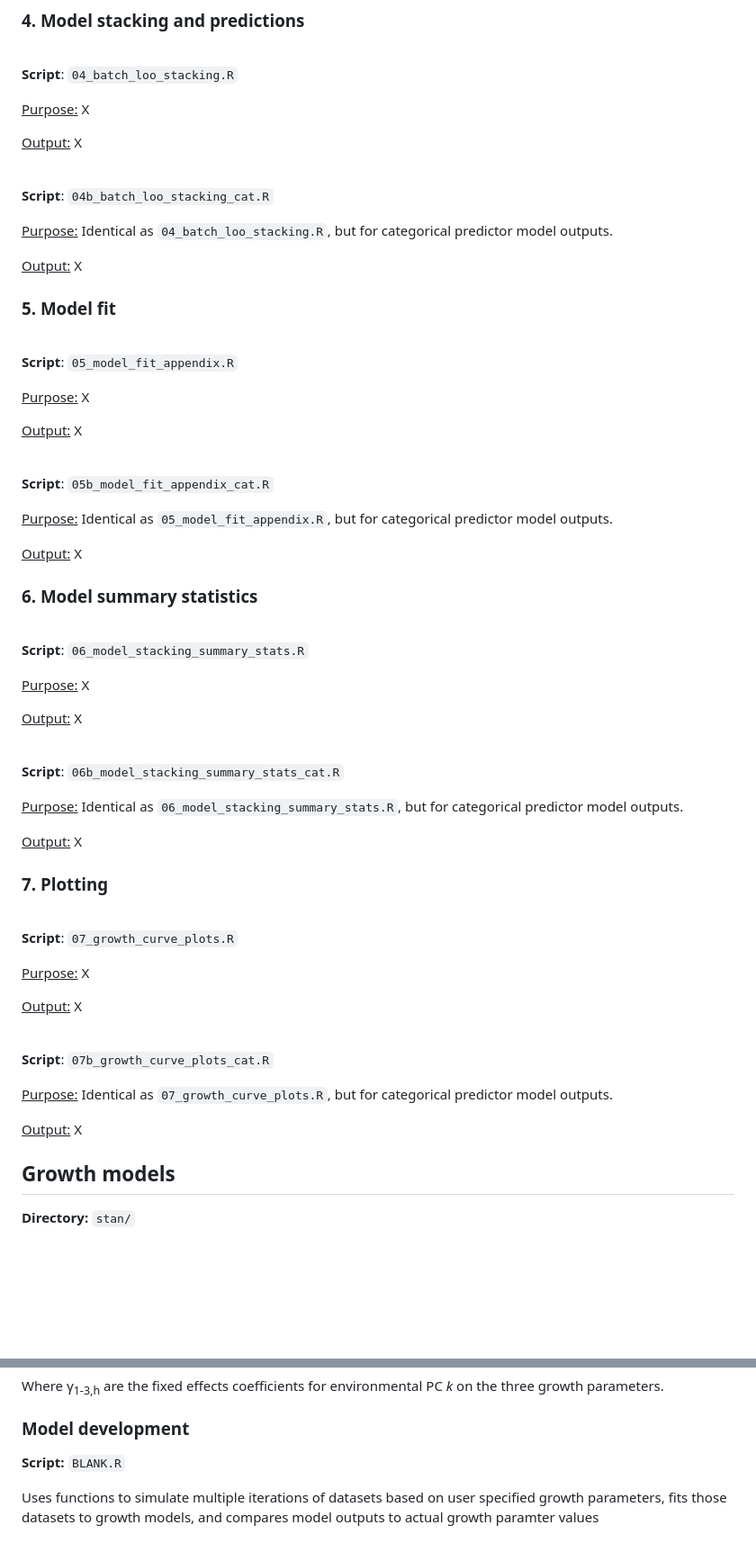
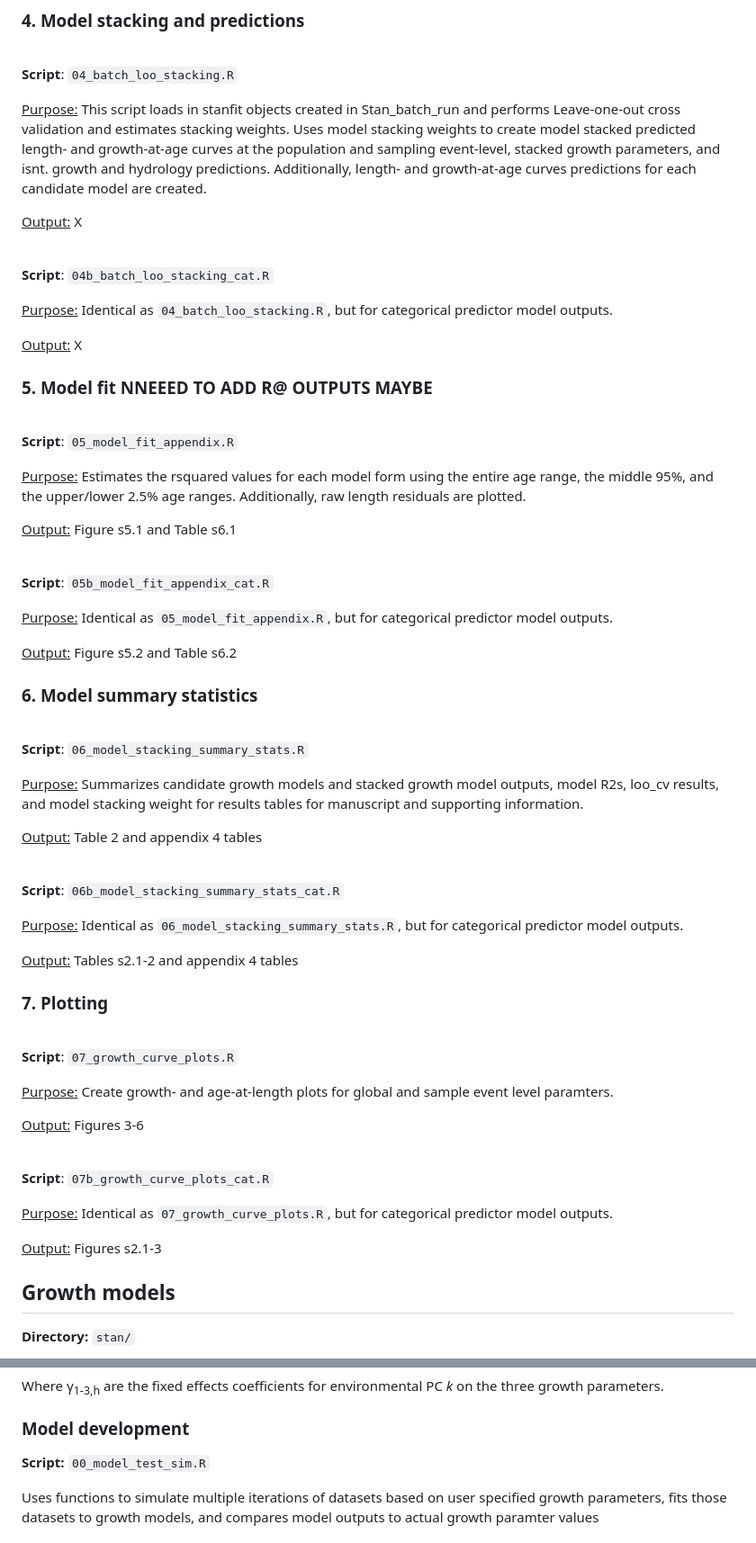
Before and after one commit to williamkannis/stacked_growth_modelling, a Markdown page: README.md, 2 parts joined by grey strips. Shown at 90% size. Drawn GitHub-style; blank space fills up the shorter version.

````diff
--- a/README.md
+++ b/README.md
@@ -152,7 +151,12 @@ but for categorical predictor model.
 
 <br>**Script**: ```04_batch_loo_stacking.R```
 
-<ins>Purpose:</ins> X
+<ins>Purpose:</ins> This script loads in stanfit objects created in Stan_batch_run
+and performs Leave-one-out cross validation and estimates stacking weights.
+Uses model stacking weights to create model stacked predicted length- and
+growth-at-age curves at the population and sampling event-level, stacked
+growth parameters, and isnt. growth and hydrology predictions. Additionally,
+length- and growth-at-age curves predictions for each candidate model are created.
 
 <ins>Output:</ins> X
 
@@ -163,49 +167,54 @@ but for categorical predictor model outputs.
 
 <ins>Output:</ins> X
 
-### 5. Model fit
+### 5. Model fit NNEEED TO ADD R@ OUTPUTS MAYBE
 <br>**Script**: ```05_model_fit_appendix.R```
 
-<ins>Purpose:</ins> X
+<ins>Purpose:</ins> Estimates the rsquared values for each model form using the
+entire age range, the middle 95%, and the upper/lower 2.5% age ranges.
+Additionally, raw length residuals are plotted.
 
-<ins>Output:</ins> X
+<ins>Output:</ins> Figure s5.1 and Table s6.1
 
 <br>**Script**: ```05b_model_fit_appendix_cat.R```
 
 <ins>Purpose:</ins> Identical as ```05_model_fit_appendix.R```,
 but for categorical predictor model outputs.
 
-<ins>Output:</ins> X
+<ins>Output:</ins> Figure s5.2 and Table s6.2
 
 ### 6. Model summary statistics
 
 <br>**Script**: ```06_model_stacking_summary_stats.R```
 
-<ins>Purpose:</ins> X
+<ins>Purpose:</ins> Summarizes candidate growth models and stacked growth model
+outputs, model R2s, loo_cv results, and model stacking weight for results
+tables for manuscript and supporting information.
 
-<ins>Output:</ins> X
+<ins>Output:</ins> Table 2 and appendix 4 tables
 
 <br>**Script**: ```06b_model_stacking_summary_stats_cat.R```
 
 <ins>Purpose:</ins> Identical as ```06_model_stacking_summary_stats.R```,
 but for categorical predictor model outputs.
 
-<ins>Output:</ins> X
+<ins>Output:</ins> Tables s2.1-2 and appendix 4 tables
 
 ### 7. Plotting
 
 <br>**Script**: ```07_growth_curve_plots.R```
 
-<ins>Purpose:</ins> X
+<ins>Purpose:</ins> Create growth- and age-at-length plots for global and
+sample event level paramters.
 
-<ins>Output:</ins> X
+<ins>Output:</ins> Figures 3-6
 
 <br>**Script**: ```07b_growth_curve_plots_cat.R```
 
 <ins>Purpose:</ins> Identical as ```07_growth_curve_plots.R```,
 but for categorical predictor model outputs.
 
-<ins>Output:</ins> X
+<ins>Output:</ins> Figures s2.1-3
 
 
 ## Growth models
@@ -288,7 +297,7 @@ Where γ<sub>1-3,h</sub> are the fixed effects coefficients for environmental
 PC *k* on the three growth parameters.
 
 ### Model development
-**Script:** ```BLANK.R```
+**Script:** ```00_model_test_sim.R```
 
 Uses functions to simulate multiple iterations of datasets based on user
 specified growth parameters, fits those datasets to growth models, and compares
````
Also changed, not shown: other parts of README.md (+30 -31 lines).
